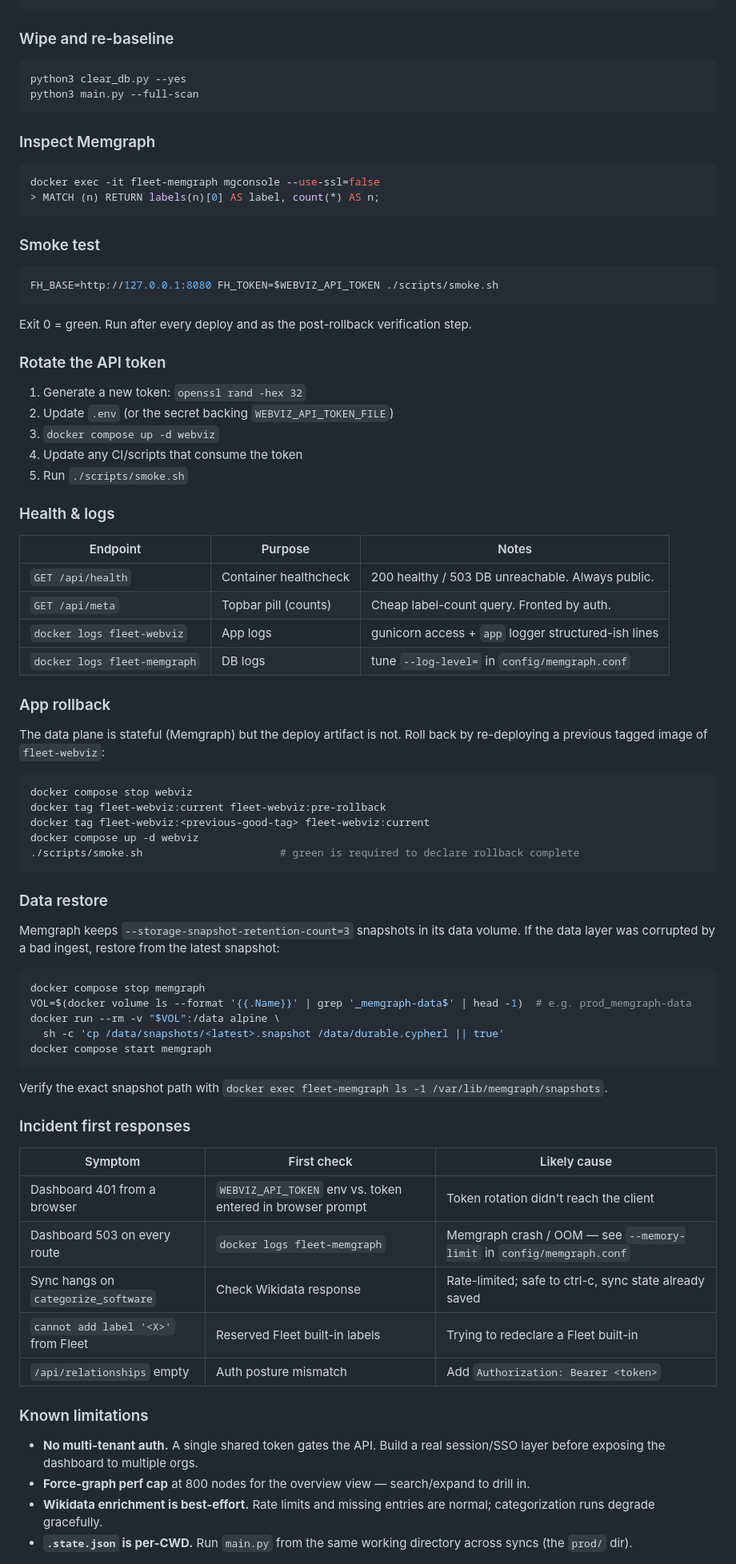
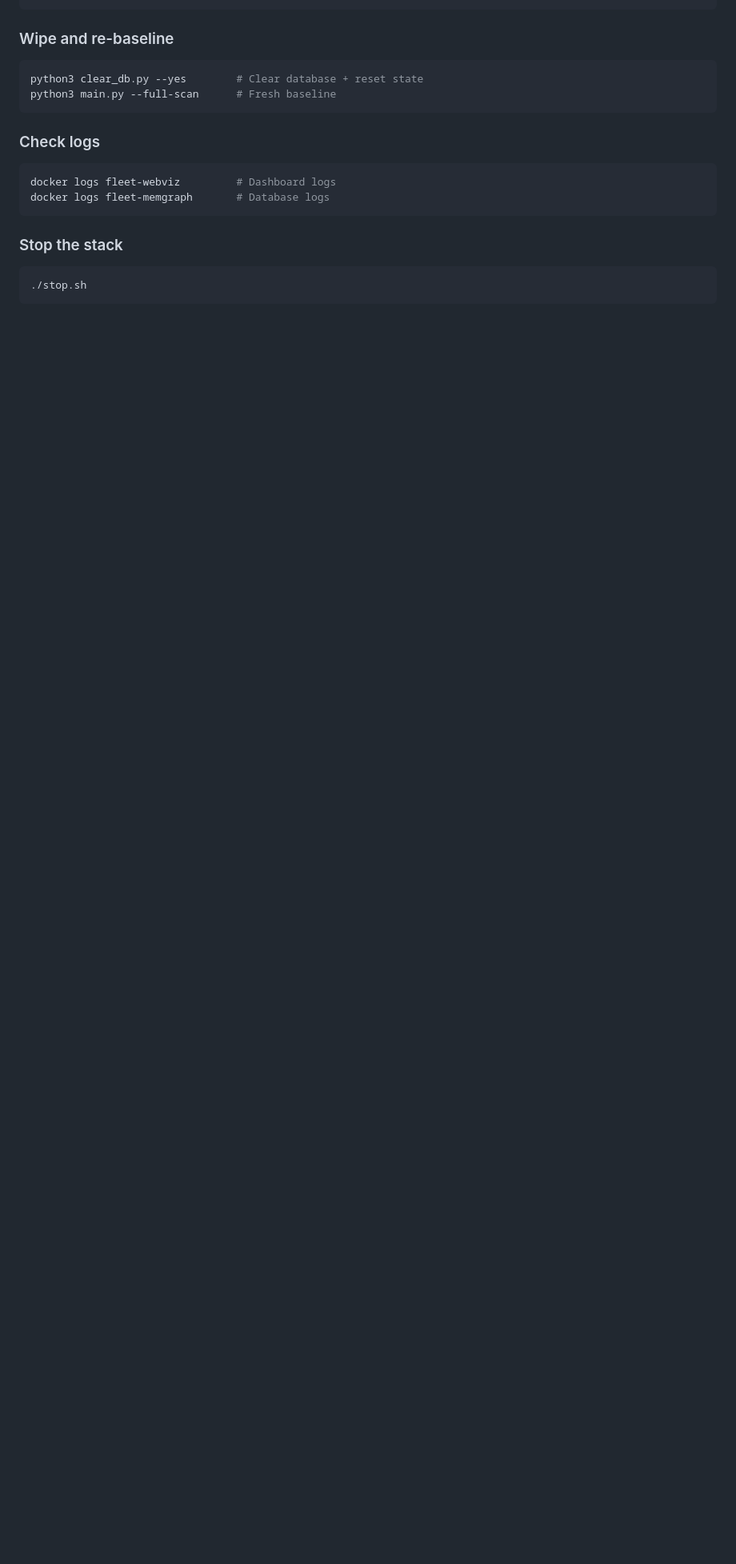
Before and after one commit to karmine05/fleet-hound, a Markdown page: README.md, the part around one of its changes. Shown at 80% size. Drawn GitHub-style; blank space fills up the shorter version.

````diff
--- a/README.md
+++ b/README.md
@@ -115,84 +138,22 @@ python3 main.py --full-scan              # ignore cutoff, refetch everything
 ### Wipe and re-baseline
 
 ```bash
-python3 clear_db.py --yes
-python3 main.py --full-scan
+python3 clear_db.py --yes        # Clear database + reset state
+python3 main.py --full-scan      # Fresh baseline
 ```
 
-### Inspect Memgraph
+### Check logs
 
 ```bash
-docker exec -it fleet-memgraph mgconsole --use-ssl=false
-> MATCH (n) RETURN labels(n)[0] AS label, count(*) AS n;
+docker logs fleet-webviz         # Dashboard logs
+docker logs fleet-memgraph       # Database logs
 ```
 
-### Smoke test
+### Stop the stack
 
 ```bash
-FH_BASE=http://127.0.0.1:8080 FH_TOKEN=$WEBVIZ_API_TOKEN ./scripts/smoke.sh
+./stop.sh
 ```
-
-Exit 0 = green. Run after every deploy and as the post-rollback verification step.
-
-### Rotate the API token
-
-1. Generate a new token: `openssl rand -hex 32`
-2. Update `.env` (or the secret backing `WEBVIZ_API_TOKEN_FILE`)
-3. `docker compose up -d webviz`
-4. Update any CI/scripts that consume the token
-5. Run `./scripts/smoke.sh`
-
-### Health & logs
-
-| Endpoint | Purpose | Notes |
-|---|---|---|
-| `GET /api/health` | Container healthcheck | 200 healthy / 503 DB unreachable. Always public. |
-| `GET /api/meta` | Topbar pill (counts) | Cheap label-count query. Fronted by auth. |
-| `docker logs fleet-webviz` | App logs | gunicorn access + `app` logger structured-ish lines |
-| `docker logs fleet-memgraph` | DB logs | tune `--log-level=` in `config/memgraph.conf` |
-
-### App rollback
-
-The data plane is stateful (Memgraph) but the deploy artifact is not. Roll back by re-deploying a previous tagged image of `fleet-webviz`:
-
-```bash
-docker compose stop webviz
-docker tag fleet-webviz:current fleet-webviz:pre-rollback
-docker tag fleet-webviz:<previous-good-tag> fleet-webviz:current
-docker compose up -d webviz
-./scripts/smoke.sh                      # green is required to declare rollback complete
-```
-
-### Data restore
-
-Memgraph keeps `--storage-snapshot-retention-count=3` snapshots in its data volume. If the data layer was corrupted by a bad ingest, restore from the latest snapshot:
-
-```bash
-docker compose stop memgraph
-VOL=$(docker volume ls --format '{{.Name}}' | grep '_memgraph-data$' | head -1)  # e.g. prod_memgraph-data
-docker run --rm -v "$VOL":/data alpine \
-  sh -c 'cp /data/snapshots/<latest>.snapshot /data/durable.cypherl || true'
-docker compose start memgraph
-```
-
-Verify the exact snapshot path with `docker exec fleet-memgraph ls -1 /var/lib/memgraph/snapshots`.
-
-### Incident first responses
-
-| Symptom | First check | Likely cause |
-|---|---|---|
-| Dashboard 401 from a browser | `WEBVIZ_API_TOKEN` env vs. token entered in browser prompt | Token rotation didn't reach the client |
-| Dashboard 503 on every route | `docker logs fleet-memgraph` | Memgraph crash / OOM — see `--memory-limit` in `config/memgraph.conf` |
-| Sync hangs on `categorize_software` | Check Wikidata response | Rate-limited; safe to ctrl-c, sync state already saved |
-| `cannot add label '<X>'` from Fleet | Reserved Fleet built-in labels | Trying to redeclare a Fleet built-in |
-| `/api/relationships` empty | Auth posture mismatch | Add `Authorization: Bearer <token>` |
-
-### Known limitations
-
-- **No multi-tenant auth.** A single shared token gates the API. Build a real session/SSO layer before exposing the dashboard to multiple orgs.
-- **Force-graph perf cap** at 800 nodes for the overview view — search/expand to drill in.
-- **Wikidata enrichment is best-effort.** Rate limits and missing entries are normal; categorization runs degrade gracefully.
-- **`.state.json` is per-CWD.** Run `main.py` from the same working directory across syncs (the `prod/` dir).
 
 ![Shadow IT Detection](assets/PIC-2.png)
 
````
Also changed, not shown: other parts of README.md (+40 -17 lines).
